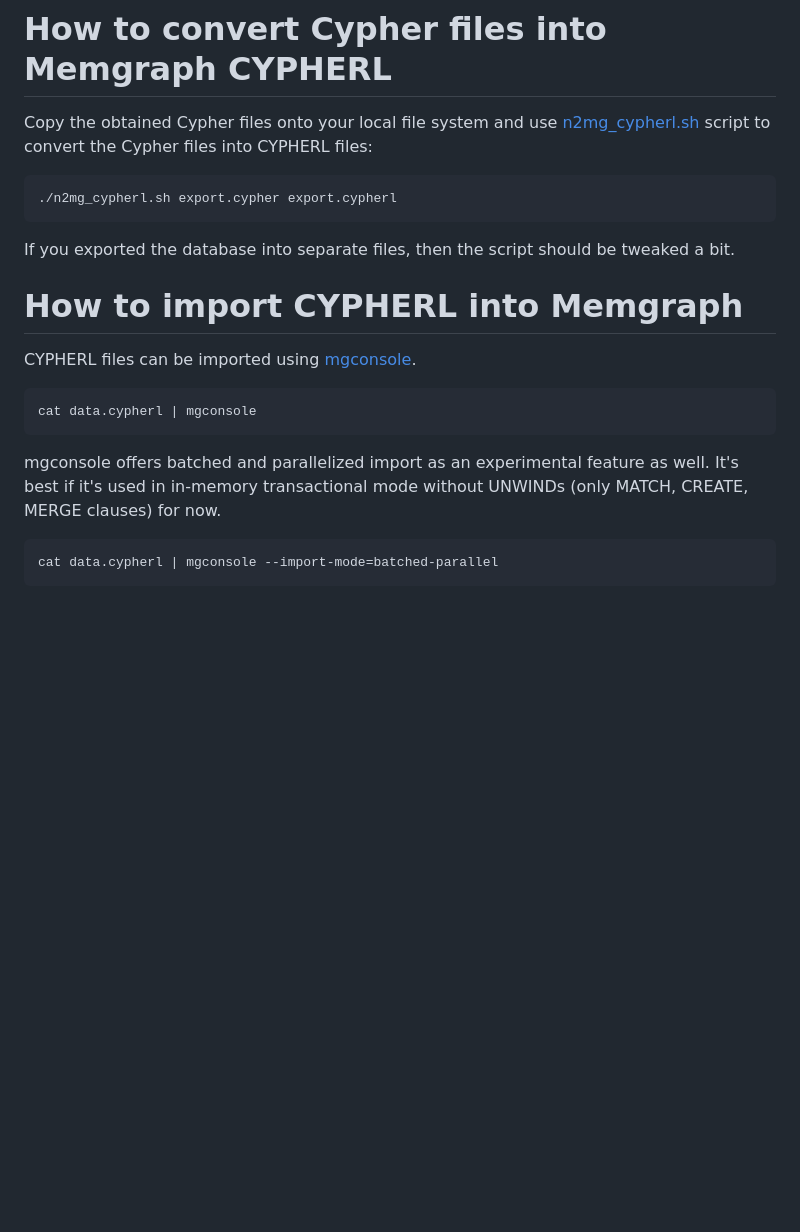
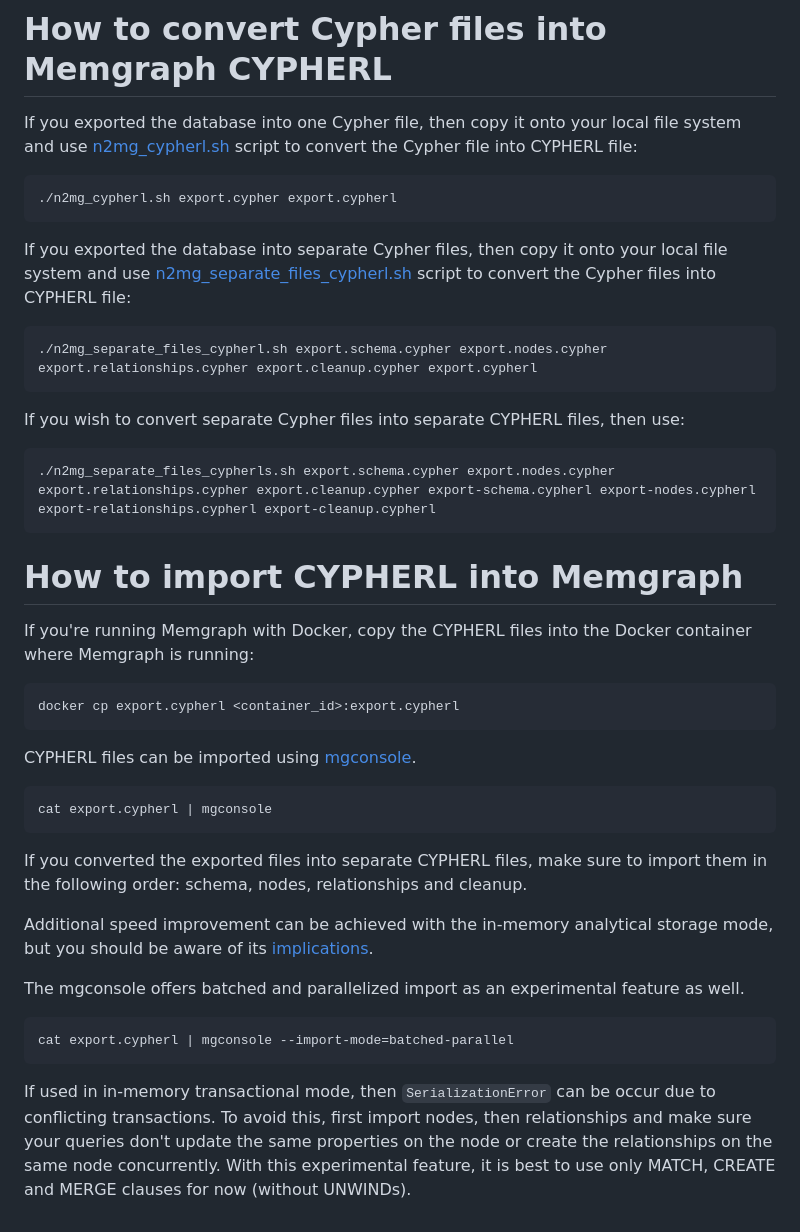
Before and after one commit to memgraph/best-practices, a Markdown page: datasets/logistics_dataset/README.md, the part around the change. Rendered like a GitHub page; blank space fills up the shorter version.

````diff
--- a/datasets/logistics_dataset/README.md
+++ b/datasets/logistics_dataset/README.md
@@ -122,24 +122,46 @@ The above code generates `export.schema.cypher`, `export.nodes.cypher`, `export.
 
 # How to convert Cypher files into Memgraph CYPHERL
 
-Copy the obtained Cypher files onto your local file system and use [n2mg_cypherl.sh](https://github.com/memgraph/memgraph/blob/master/import/n2mg_cypherl.sh) script to convert the Cypher files into CYPHERL files:
+If you exported the database into one Cypher file, then copy it onto your local file system and use [n2mg_cypherl.sh](https://github.com/memgraph/memgraph/blob/master/import/n2mg_cypherl.sh) script to convert the Cypher file into CYPHERL file:
 
 ```
 ./n2mg_cypherl.sh export.cypher export.cypherl
 ```
 
-If you exported the database into separate files, then the script should be tweaked a bit.
+If you exported the database into separate Cypher files, then copy it onto your local file system and use [n2mg_separate_files_cypherl.sh](https://github.com/memgraph/memgraph/blob/master/import/n2mg_cypherl.sh) script to convert the Cypher files into CYPHERL file:
+
+```
+./n2mg_separate_files_cypherl.sh export.schema.cypher export.nodes.cypher export.relationships.cypher export.cleanup.cypher export.cypherl
+```
+
+If you wish to convert separate Cypher files into separate CYPHERL files, then use:
+
+```
+./n2mg_separate_files_cypherls.sh export.schema.cypher export.nodes.cypher export.relationships.cypher export.cleanup.cypher export-schema.cypherl export-nodes.cypherl export-relationships.cypherl export-cleanup.cypherl
+```
 
 # How to import CYPHERL into Memgraph
+
+If you're running Memgraph with Docker, copy the CYPHERL files into the Docker container where Memgraph is running:
+
+```
+docker cp export.cypherl <container_id>:export.cypherl
+```
 
 CYPHERL files can be imported using [mgconsole](https://github.com/memgraph/mgconsole?tab=readme-ov-file#export--import-into-memgraph).
 
 ```
-cat data.cypherl | mgconsole
+cat export.cypherl | mgconsole
 ```
 
-mgconsole offers batched and parallelized import as an experimental feature as well. It's best if it's used in in-memory transactional mode without UNWINDs (only MATCH, CREATE, MERGE clauses) for now.
+If you converted the exported files into separate CYPHERL files, make sure to import them in the following order: schema, nodes, relationships and cleanup.
+
+Additional speed improvement can be achieved with the in-memory analytical storage mode, but you should be aware of its [implications](https://memgraph.com/docs/fundamentals/storage-memory-usage#implications).
+
+The mgconsole offers batched and parallelized import as an experimental feature as well.
 
 ```
-cat data.cypherl | mgconsole --import-mode=batched-parallel
+cat export.cypherl | mgconsole --import-mode=batched-parallel
 ```
+
+If used in in-memory transactional mode, then `SerializationError` can be occur due to conflicting transactions. To avoid this, first import nodes, then relationships and make sure your queries don't update the same properties on the node or create the relationships on the same node concurrently. With this experimental feature, it is best to use only MATCH, CREATE and MERGE clauses for now (without UNWINDs).
````
